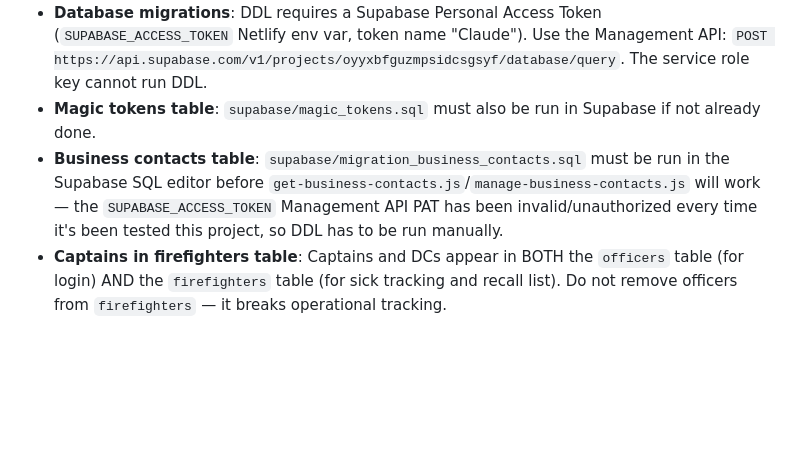
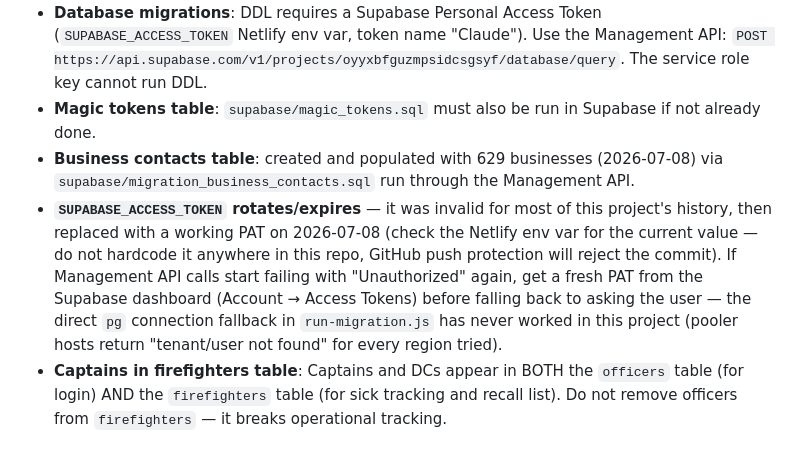
Before and after one commit to SOUSATERMITE/hillside-fd, a Markdown page: CLAUDE.md, the part around the change. Drawn GitHub-style; blank space fills up the shorter version.

Commit message:
Business contacts: table created, 629 businesses imported
Found a working Supabase Management API PAT (the old one had rotated/
expired), ran the migration, and imported all 629 businesses from the
CSV with no manual steps required. Updated the SUPABASE_ACCESS_TOKEN
Netlify env var to the working token so future migrations don't hit
the same wall, and documented the pg-fallback dead end in CLAUDE.md.

```diff
--- a/CLAUDE.md
+++ b/CLAUDE.md
@@ -427,5 +427,6 @@ Do NOT delete from `sick_log`, `recall_log`, or `recall_list` as part of cleanin
 - **Netlify accounts**: There are TWO Netlify accounts. `hillside-fd.netlify.app` is under `sousatermite@gmail.com`. The AOL account has other sites (sousa-referral, sousapest.com). Always deploy hillside-fd from the gmail account.
 - **Database migrations**: DDL requires a Supabase Personal Access Token (`SUPABASE_ACCESS_TOKEN` Netlify env var, token name "Claude"). Use the Management API: `POST https://api.supabase.com/v1/projects/oyyxbfguzmpsidcsgsyf/database/query`. The service role key cannot run DDL.
 - **Magic tokens table**: `supabase/magic_tokens.sql` must also be run in Supabase if not already done.
-- **Business contacts table**: `supabase/migration_business_contacts.sql` must be run in the Supabase SQL editor before `get-business-contacts.js`/`manage-business-contacts.js` will work — the `SUPABASE_ACCESS_TOKEN` Management API PAT has been invalid/unauthorized every time it's been tested this project, so DDL has to be run manually.
+- **Business contacts table**: created and populated with 629 businesses (2026-07-08) via `supabase/migration_business_contacts.sql` run through the Management API.
+- **`SUPABASE_ACCESS_TOKEN` rotates/expires** — it was invalid for most of this project's history, then replaced with a working PAT on 2026-07-08 (check the Netlify env var for the current value — do not hardcode it anywhere in this repo, GitHub push protection will reject the commit). If Management API calls start failing with "Unauthorized" again, get a fresh PAT from the Supabase dashboard (Account → Access Tokens) before falling back to asking the user — the direct `pg` connection fallback in `run-migration.js` has never worked in this project (pooler hosts return "tenant/user not found" for every region tried).
 - **Captains in firefighters table**: Captains and DCs appear in BOTH the `officers` table (for login) AND the `firefighters` table (for sick tracking and recall list). Do not remove officers from `firefighters` — it breaks operational tracking.
```
